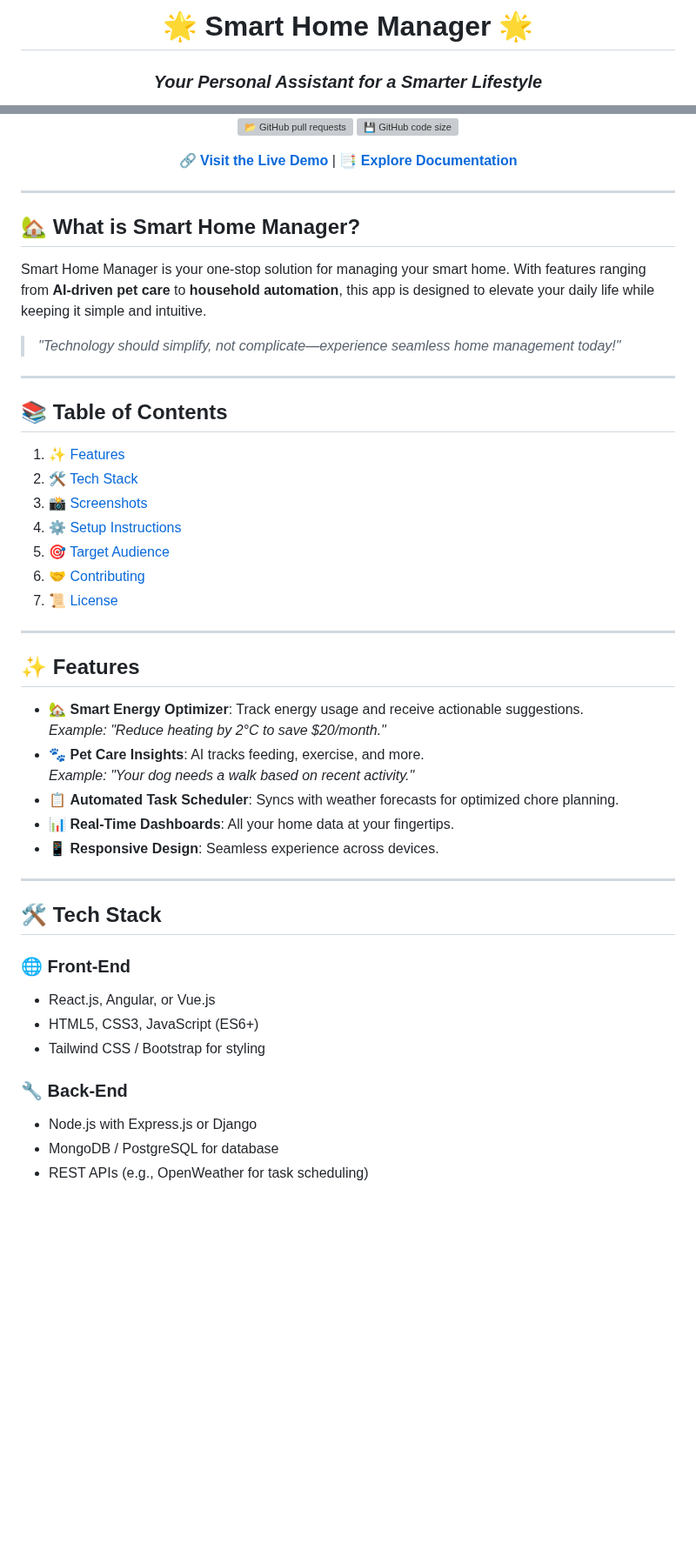
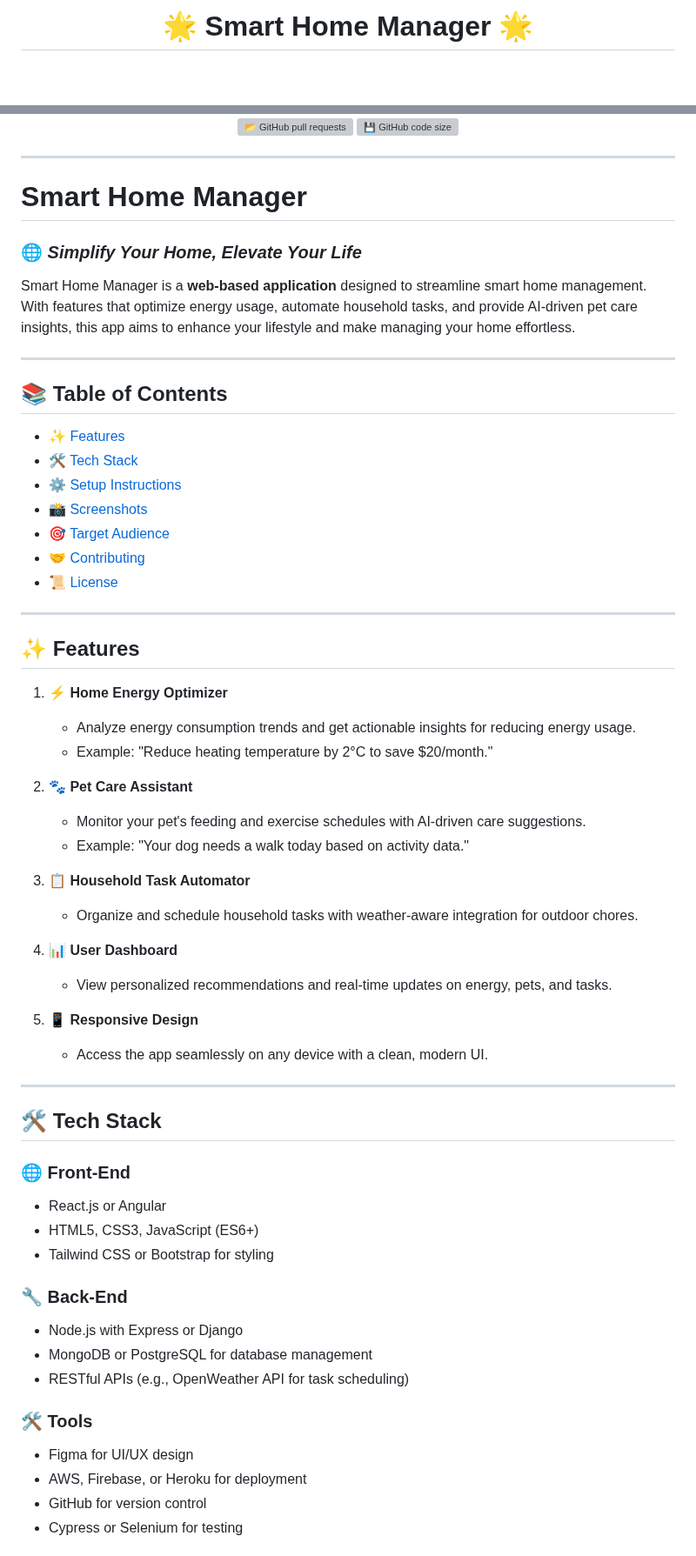
Before and after one commit to alienx5499/smart-home-manager, a Markdown page: README.md, 2 parts joined by grey strips. Shown at 87% size. Drawn GitHub-style; blank space fills up the shorter version; grey boxes are pictures that could not be loaded.

```diff
--- a/README.md
+++ b/README.md
@@ -1,6 +1,5 @@
 
 <div align="center">
 
-# 🌟 **Smart Home Manager** 🌟
-### *Your Personal Assistant for a Smarter Lifestyle*
+# 🌟 Smart Home Manager 🌟
 
@@ -15,50 +14,62 @@
 ![📂 GitHub pull requests](https://img.shields.io/github/issues-pr/alienx5499/smart-home-manager)
 ![💾 GitHub code size](https://img.shields.io/github/languages/code-size/alienx5499/smart-home-manager)
 
-🔗 **[Visit the Live Demo](#)** | 📑 **[Explore Documentation](#)**
-
 </div>
 
 ---
 
-## 🏡 **What is Smart Home Manager?**
+# **Smart Home Manager**
+### 🌐 *Simplify Your Home, Elevate Your Life*
 
-Smart Home Manager is your one-stop solution for managing your smart home. With features ranging from **AI-driven pet care** to **household automation**, this app is designed to elevate your daily life while keeping it simple and intuitive.
-> *"Technology should simplify, not complicate—experience seamless home management today!"*
+Smart Home Manager is a **web-based application** designed to streamline smart home management. With features that optimize energy usage, automate household tasks, and provide AI-driven pet care insights, this app aims to enhance your lifestyle and make managing your home effortless.
 
 ---
 
 ## **📚 Table of Contents**
-1. [✨ Features](#-features)
-2. [🛠️ Tech Stack](#️-tech-stack)
-3. [📸 Screenshots](#-screenshots)
-4. [⚙️ Setup Instructions](#️-setup-instructions)
-5. [🎯 Target Audience](#-target-audience)
-6. [🤝 Contributing](#-contributing)
-7. [📜 License](#-license)
+- [✨ Features](#-features)
+- [🛠️ Tech Stack](#️-tech-stack)
+- [⚙️ Setup Instructions](#️-setup-instructions)
+- [📸 Screenshots](#-screenshots)
+- [🎯 Target Audience](#-target-audience)
+- [🤝 Contributing](#-contributing)
+- [📜 License](#-license)
 
 ---
 
 ## **✨ Features**
-- 🏡 **Smart Energy Optimizer**: Track energy usage and receive actionable suggestions.
-  *Example: "Reduce heating by 2°C to save $20/month."*
-- 🐾 **Pet Care Insights**: AI tracks feeding, exercise, and more.
-  *Example: "Your dog needs a walk based on recent activity."*
-- 📋 **Automated Task Scheduler**: Syncs with weather forecasts for optimized chore planning.
-- 📊 **Real-Time Dashboards**: All your home data at your fingertips.
-- 📱 **Responsive Design**: Seamless experience across devices.
+1. **⚡ Home Energy Optimizer**
+   - Analyze energy consumption trends and get actionable insights for reducing energy usage.
+   - Example: "Reduce heating temperature by 2°C to save $20/month."
+
+2. **🐾 Pet Care Assistant**
+   - Monitor your pet's feeding and exercise schedules with AI-driven care suggestions.
+   - Example: "Your dog needs a walk today based on activity data."
+
+3. **📋 Household Task Automator**
+   - Organize and schedule household tasks with weather-aware integration for outdoor chores.
+
+4. **📊 User Dashboard**
+   - View personalized recommendations and real-time updates on energy, pets, and tasks.
+
+5. **📱 Responsive Design**
+   - Access the app seamlessly on any device with a clean, modern UI.
 
 ---
 
 ## **🛠️ Tech Stack**
+### **🌐 Front-End**
+- React.js or Angular
+- HTML5, CSS3, JavaScript (ES6+)
+- Tailwind CSS or Bootstrap for styling
 
-### 🌐 **Front-End**
-- React.js, Angular, or Vue.js
-- HTML5, CSS3, JavaScript (ES6+)
-- Tailwind CSS / Bootstrap for styling
+### **🔧 Back-End**
+- Node.js with Express or Django
+- MongoDB or PostgreSQL for database management
+- RESTful APIs (e.g., OpenWeather API for task scheduling)
 
-### 🔧 **Back-End**
-- Node.js with Express.js or Django
-- MongoDB / PostgreSQL for database
-- REST APIs (e.g., OpenWeather for task scheduling)
+### **🛠️ Tools**
+- Figma for UI/UX design
+- AWS, Firebase, or Heroku for deployment
+- GitHub for version control
+- Cypress or Selenium for testing
 
```
Also changed, not shown: other parts of README.md (+32 -67 lines).
